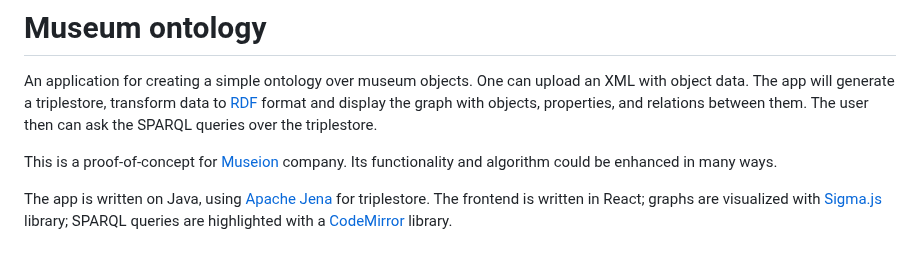
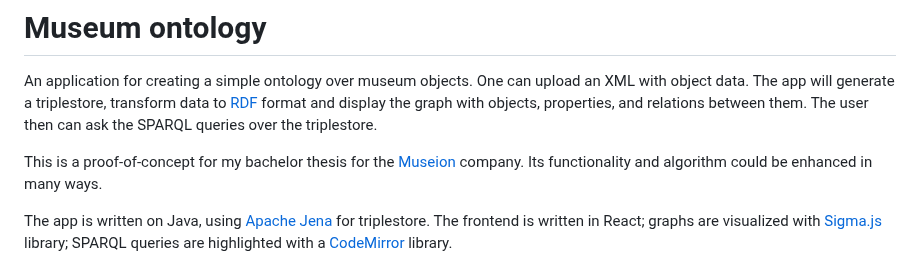
Before and after one commit to phoenixday/queries-app, a Markdown page: README.md, the part around the change. GitHub-like rendering.

```diff
--- a/README.md
+++ b/README.md
@@ -2,7 +2,7 @@
 
 An application for creating a simple ontology over museum objects. One can upload an XML with object data. The app will generate a triplestore, transform data to <a href="https://en.wikipedia.org/wiki/Resource_Description_Framework">RDF</a> format and display the graph with objects, properties, and relations between them. The user then can ask the SPARQL queries over the triplestore.
 
-This is a proof-of-concept for <a href="https://www.axiell.com/cz/reseni/produkty/museion/">Museion</a> company. Its functionality and algorithm could be enhanced in many ways.
+This is a proof-of-concept for my bachelor thesis for the <a href="https://www.axiell.com/cz/reseni/produkty/museion/">Museion</a> company. Its functionality and algorithm could be enhanced in many ways.
 
 The app is written on Java, using <a href="https://jena.apache.org/">Apache Jena</a> for triplestore. The frontend is written in React; graphs are visualized with <a href="https://www.sigmajs.org/">Sigma.js</a> library; SPARQL queries are highlighted with a <a href="https://codemirror.net/">CodeMirror</a> library.
 
```
